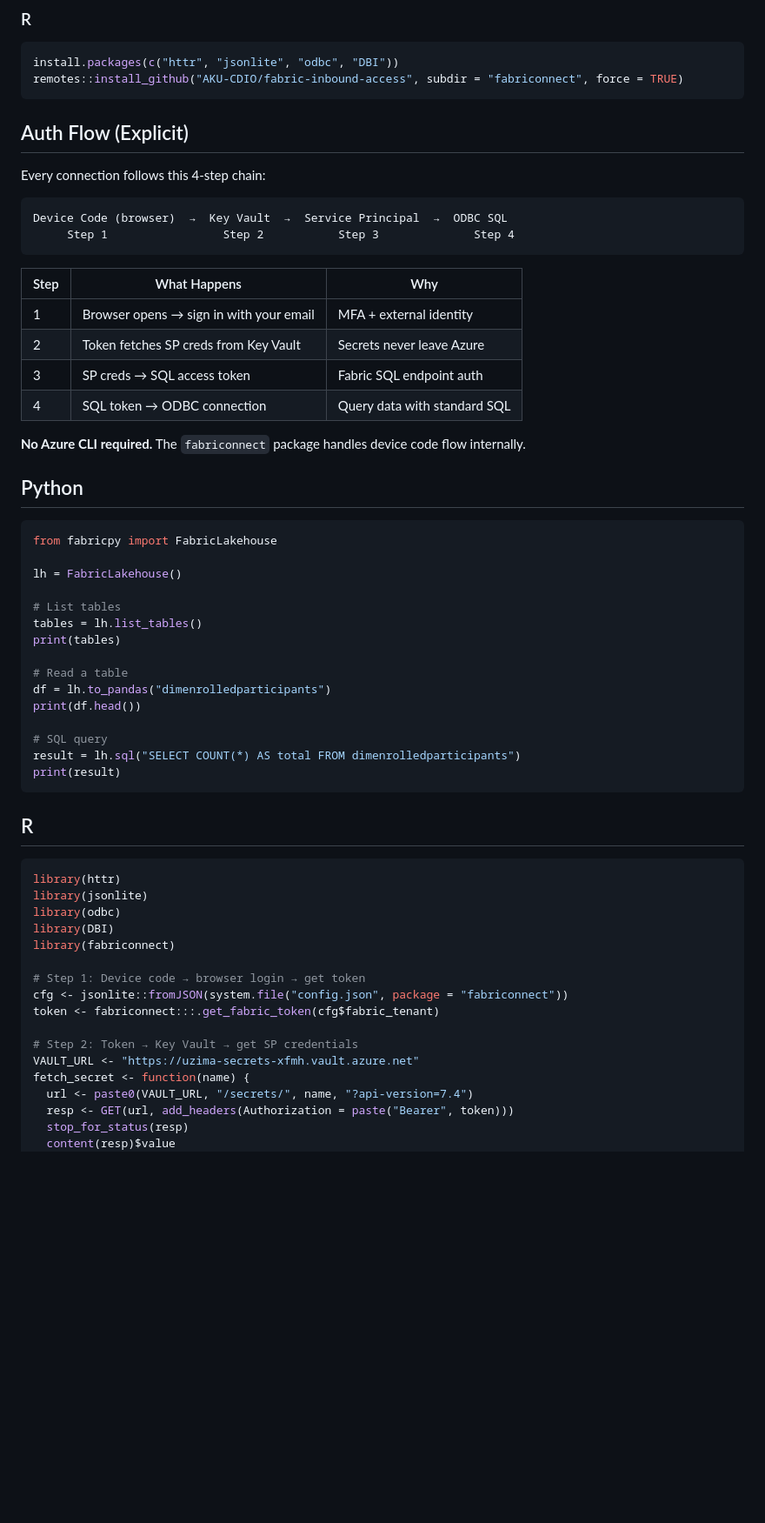
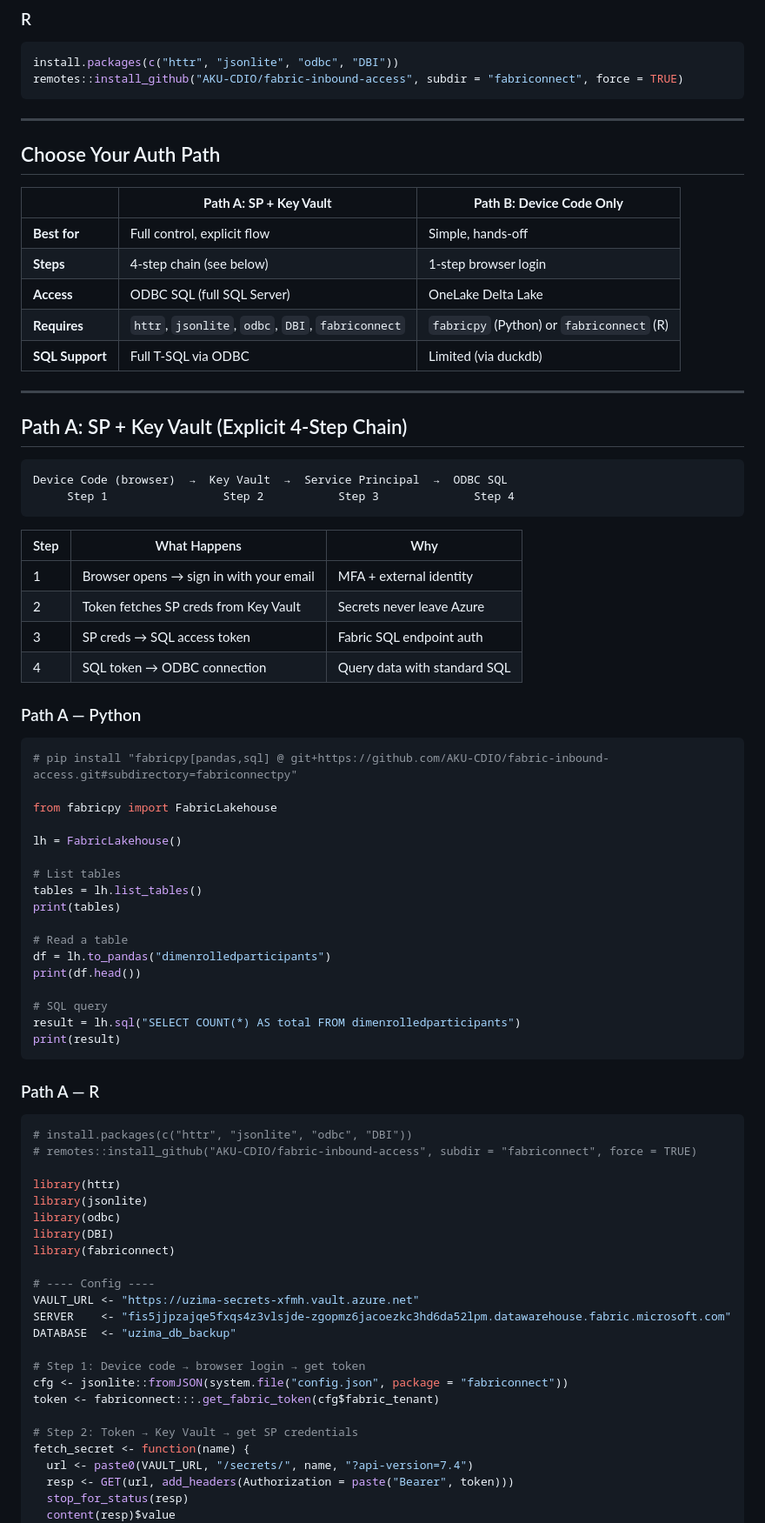
Before and after one commit to AKU-CDIO/External_Reseacher_Access, a Markdown page: README.md, the part around one of its changes. Shown at 87% size. Rendered like a GitHub page; blank space fills up the shorter version.

````diff
--- a/README.md
+++ b/README.md
@@ -17,9 +17,21 @@ install.packages(c("httr", "jsonlite", "odbc", "DBI"))
 remotes::install_github("AKU-CDIO/fabric-inbound-access", subdir = "fabriconnect", force = TRUE)
 ```
 
-## Auth Flow (Explicit)
+---
 
-Every connection follows this 4-step chain:
+## Choose Your Auth Path
+
+| | **Path A: SP + Key Vault** | **Path B: Device Code Only** |
+|---|---|---|
+| **Best for** | Full control, explicit flow | Simple, hands-off |
+| **Steps** | 4-step chain (see below) | 1-step browser login |
+| **Access** | ODBC SQL (full SQL Server) | OneLake Delta Lake |
+| **Requires** | `httr`, `jsonlite`, `odbc`, `DBI`, `fabriconnect` | `fabricpy` (Python) or `fabriconnect` (R) |
+| **SQL Support** | Full T-SQL via ODBC | Limited (via duckdb) |
+
+---
+
+## Path A: SP + Key Vault (Explicit 4-Step Chain)
 
 ```
 Device Code (browser)  →  Key Vault  →  Service Principal  →  ODBC SQL
@@ -33,11 +45,11 @@ Device Code (browser)  →  Key Vault  →  Service Principal  →  ODBC SQL
 | 3 | SP creds → SQL access token | Fabric SQL endpoint auth |
 | 4 | SQL token → ODBC connection | Query data with standard SQL |
 
-**No Azure CLI required.** The `fabriconnect` package handles device code flow internally.
-
-## Python
+### Path A — Python
 
 ```python
+# pip install "fabricpy[pandas,sql] @ git+https://github.com/AKU-CDIO/fabric-inbound-access.git#subdirectory=fabriconnectpy"
+
 from fabricpy import FabricLakehouse
 
 lh = FabricLakehouse()
@@ -55,21 +67,28 @@ result = lh.sql("SELECT COUNT(*) AS total FROM dimenrolledparticipants")
 print(result)
 ```
 
-## R
+### Path A — R
 
 ```r
+# install.packages(c("httr", "jsonlite", "odbc", "DBI"))
+# remotes::install_github("AKU-CDIO/fabric-inbound-access", subdir = "fabriconnect", force = TRUE)
+
 library(httr)
 library(jsonlite)
 library(odbc)
 library(DBI)
 library(fabriconnect)
 
+# ---- Config ----
+VAULT_URL <- "https://uzima-secrets-xfmh.vault.azure.net"
+SERVER    <- "fis5jjpzajqe5fxqs4z3vlsjde-zgopmz6jacoezkc3hd6da52lpm.datawarehouse.fabric.microsoft.com"
+DATABASE  <- "uzima_db_backup"
+
 # Step 1: Device code → browser login → get token
 cfg <- jsonlite::fromJSON(system.file("config.json", package = "fabriconnect"))
 token <- fabriconnect:::.get_fabric_token(cfg$fabric_tenant)
 
 # Step 2: Token → Key Vault → get SP credentials
-VAULT_URL <- "https://uzima-secrets-xfmh.vault.azure.net"
 fetch_secret <- function(name) {
   url <- paste0(VAULT_URL, "/secrets/", name, "?api-version=7.4")
   resp <- GET(url, add_headers(Authorization = paste("Bearer", token)))
````
Also changed, not shown: other parts of README.md (+46 -3 lines).
